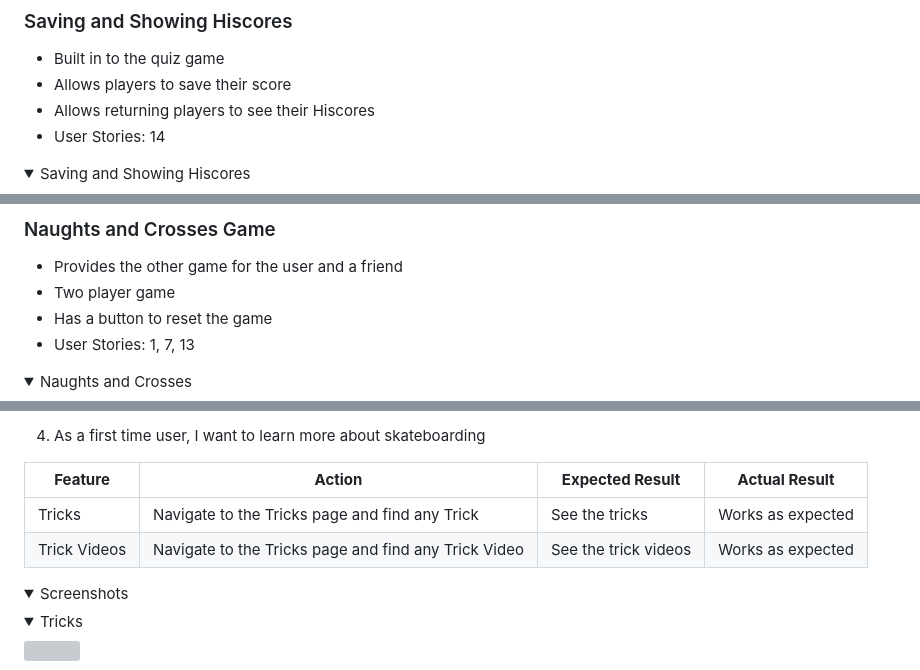
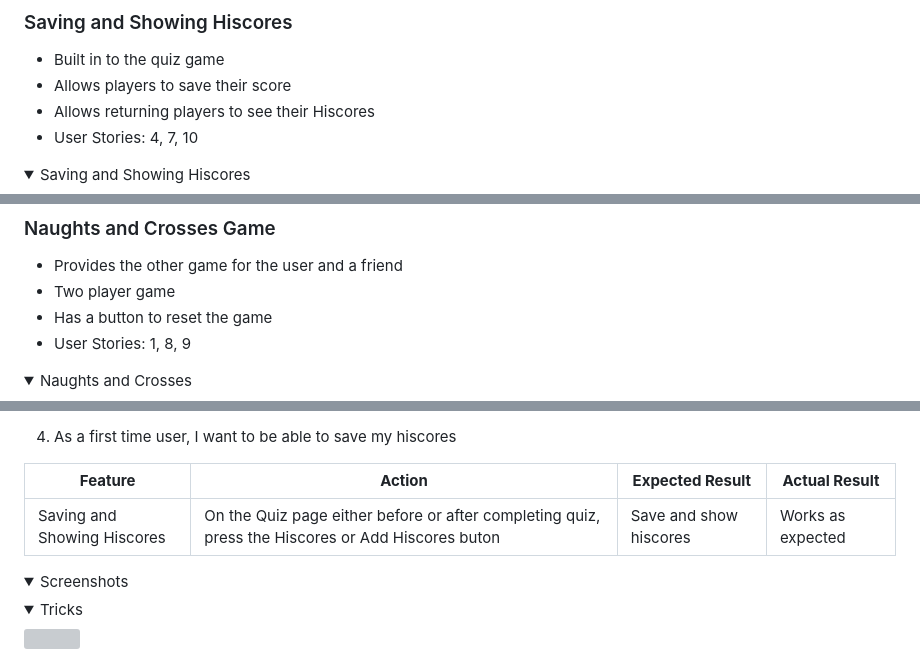
Before and after one commit to JarradBaker/CI_PP2_GameSpace, a Markdown page: README.md, 3 parts joined by grey strips. Rendered like a GitHub page; folded sections open; grey boxes are pictures that could not be loaded.

```diff
--- a/README.md
+++ b/README.md
@@ -190,7 +191,7 @@ The website contains 5 pages including the 404 page, and a total of 13 features
 - Built in to the quiz game
 - Allows players to save their score
 - Allows returning players to see their Hiscores
-- User Stories: 14
+- User Stories: 4, 7, 10
 <details><summary>Saving and Showing Hiscores</Summary>
 <img src="docs/features/Hiscores.png">
 <img src="docs/features/Hiscores2.png">
@@ -200,7 +201,7 @@ The website contains 5 pages including the 404 page, and a total of 13 features
 - Provides the other game for the user and a friend
 - Two player game
 - Has a button to reset the game
-- User Stories: 1, 7, 13
+- User Stories: 1, 8, 9
 <details><summary>Naughts and Crosses</Summary>
 <img src="docs/features/OsandXs.png">
 </details>
@@ -374,11 +344,10 @@ The website was tested on several web browsers to ensure consistency. The browse
 </details>
 
-4. As a first time user, I want to learn more about skateboarding
+4. As a first time user, I want to be able to save my hiscores
 
 | **Feature** | **Action** | **Expected Result** | **Actual Result** |
 |-------------|------------|---------------------|-------------------|
-| Tricks | Navigate to the Tricks page and find any Trick | See the tricks | Works as expected |
-| Trick Videos | Navigate to the Tricks page and find any Trick Video | See the trick videos | Works as expected |
+| Saving and Showing Hiscores | On the Quiz page either before or after completing quiz, press the Hiscores or Add Hiscores buton | Save and show hiscores | Works as expected |
 
 <details><summary>Screenshots</Summary>
   <details><summary>Tricks</Summary>
```
Also changed, not shown: other parts of README.md (+21 -53 lines).
